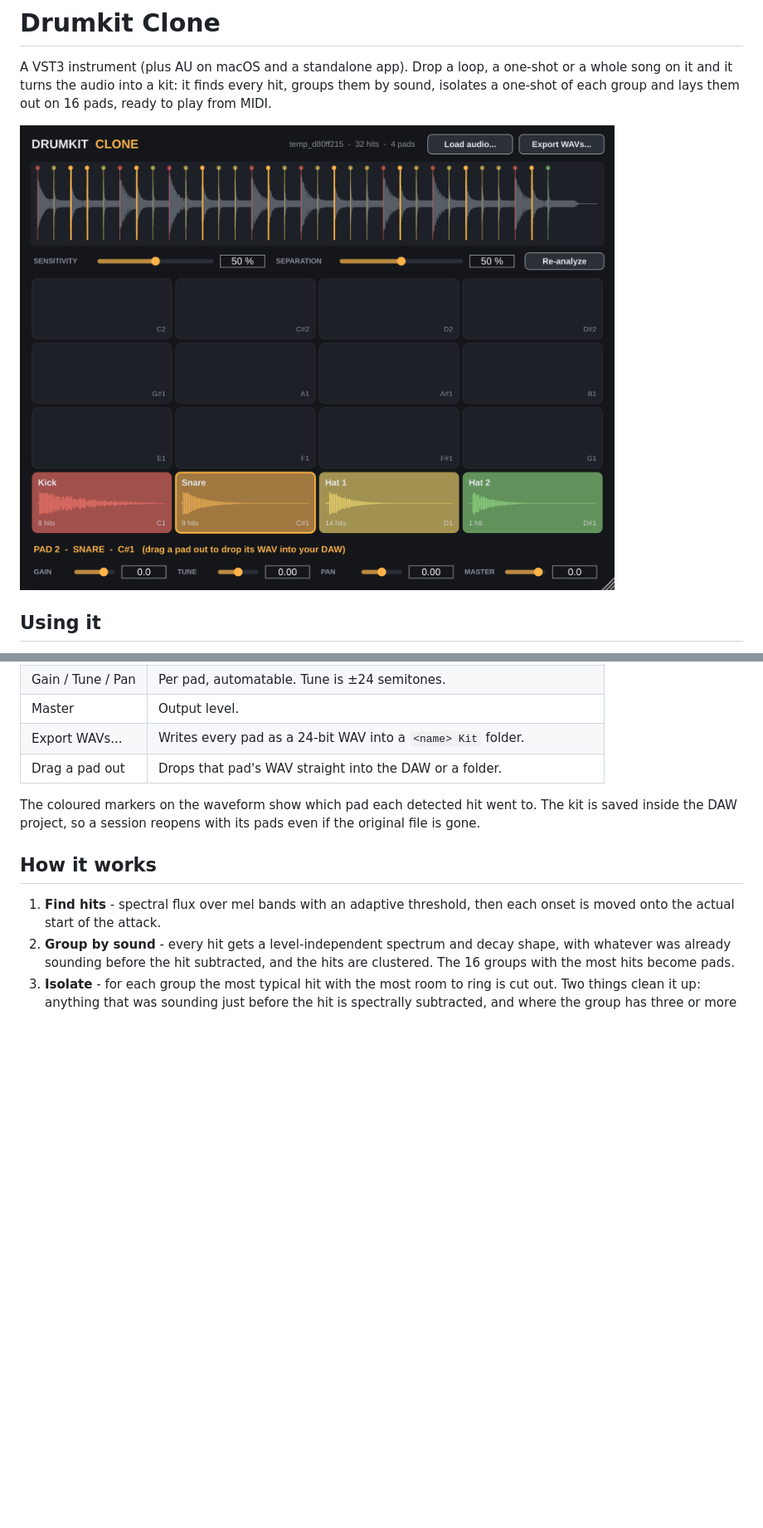
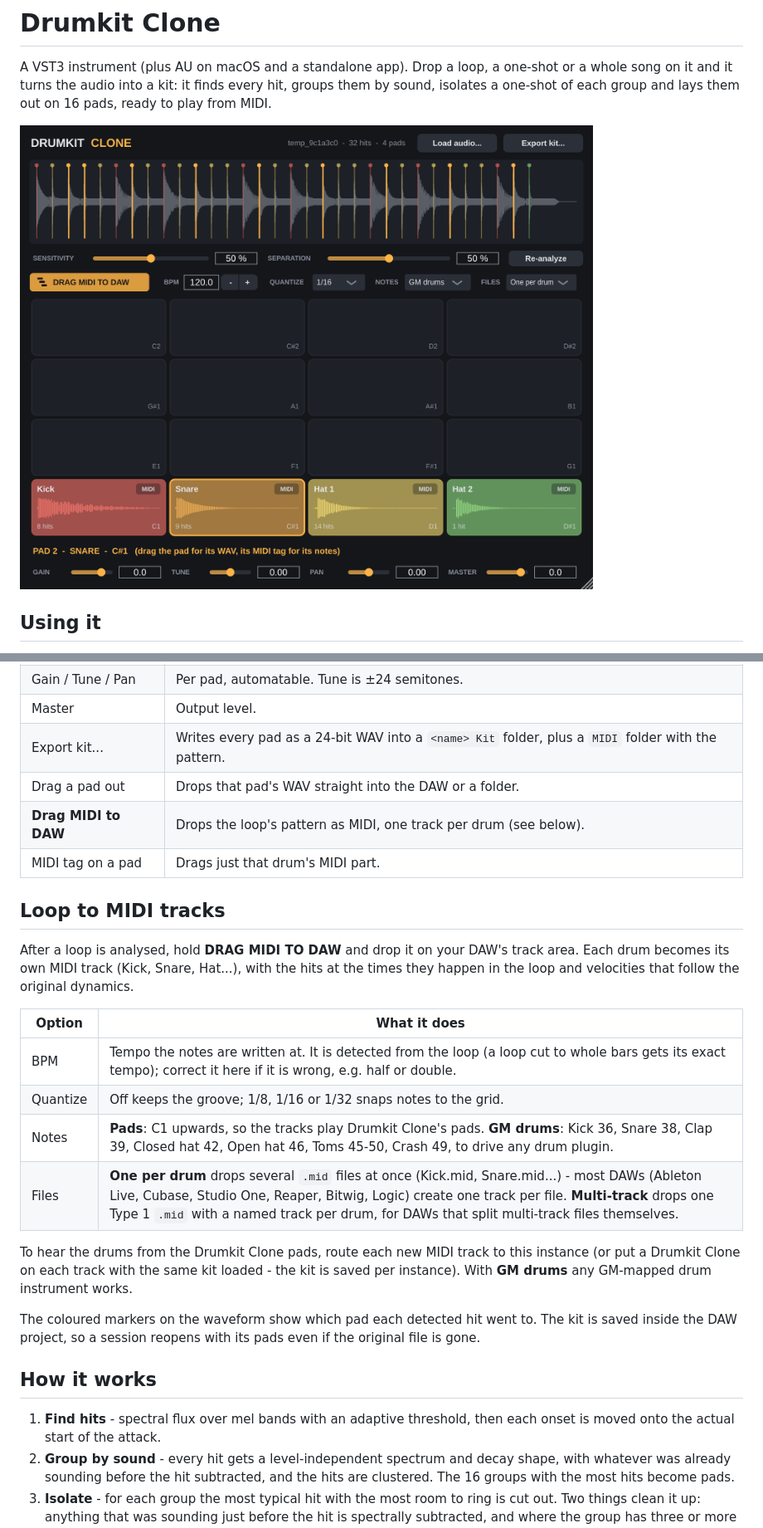
Before and after one commit to Bawmer/Bawmer, a Markdown page: drumkit-clone/README.md, 2 parts joined by grey strips. Shown at 83% size. GitHub-like rendering; pictures changed too: drumkit-clone/docs/screenshot.png; blank space fills up the shorter version.

```diff
--- a/drumkit-clone/README.md
+++ b/drumkit-clone/README.md
@@ -22,8 +22,27 @@ ready to play from MIDI.
 | Re-analyze | Runs the same file again with the current two settings. |
 | Gain / Tune / Pan | Per pad, automatable. Tune is ±24 semitones. |
 | Master | Output level. |
-| Export WAVs... | Writes every pad as a 24-bit WAV into a `<name> Kit` folder. |
+| Export kit... | Writes every pad as a 24-bit WAV into a `<name> Kit` folder, plus a `MIDI` folder with the pattern. |
 | Drag a pad out | Drops that pad's WAV straight into the DAW or a folder. |
+| **Drag MIDI to DAW** | Drops the loop's pattern as MIDI, one track per drum (see below). |
+| MIDI tag on a pad | Drags just that drum's MIDI part. |
+
+## Loop to MIDI tracks
+
+After a loop is analysed, hold **DRAG MIDI TO DAW** and drop it on your DAW's track
+area. Each drum becomes its own MIDI track (Kick, Snare, Hat...), with the hits at
+the times they happen in the loop and velocities that follow the original dynamics.
+
+| Option | What it does |
+| --- | --- |
+| BPM | Tempo the notes are written at. It is detected from the loop (a loop cut to whole bars gets its exact tempo); correct it here if it is wrong, e.g. half or double. |
+| Quantize | Off keeps the groove; 1/8, 1/16 or 1/32 snaps notes to the grid. |
+| Notes | **Pads**: C1 upwards, so the tracks play Drumkit Clone's pads. **GM drums**: Kick 36, Snare 38, Clap 39, Closed hat 42, Open hat 46, Toms 45-50, Crash 49, to drive any drum plugin. |
+| Files | **One per drum** drops several `.mid` files at once (Kick.mid, Snare.mid...) - most DAWs (Ableton Live, Cubase, Studio One, Reaper, Bitwig, Logic) create one track per file. **Multi-track** drops one Type 1 `.mid` with a named track per drum, for DAWs that split multi-track files themselves. |
+
+To hear the drums from the Drumkit Clone pads, route each new MIDI track to this
+instance (or put a Drumkit Clone on each track with the same kit loaded - the
+kit is saved per instance). With **GM drums** any GM-mapped drum instrument works.
 
 The coloured markers on the waveform show which pad each detected hit went to.
 The kit is saved inside the DAW project, so a session reopens with its pads even
```
Also changed, not shown: 10 other files.
